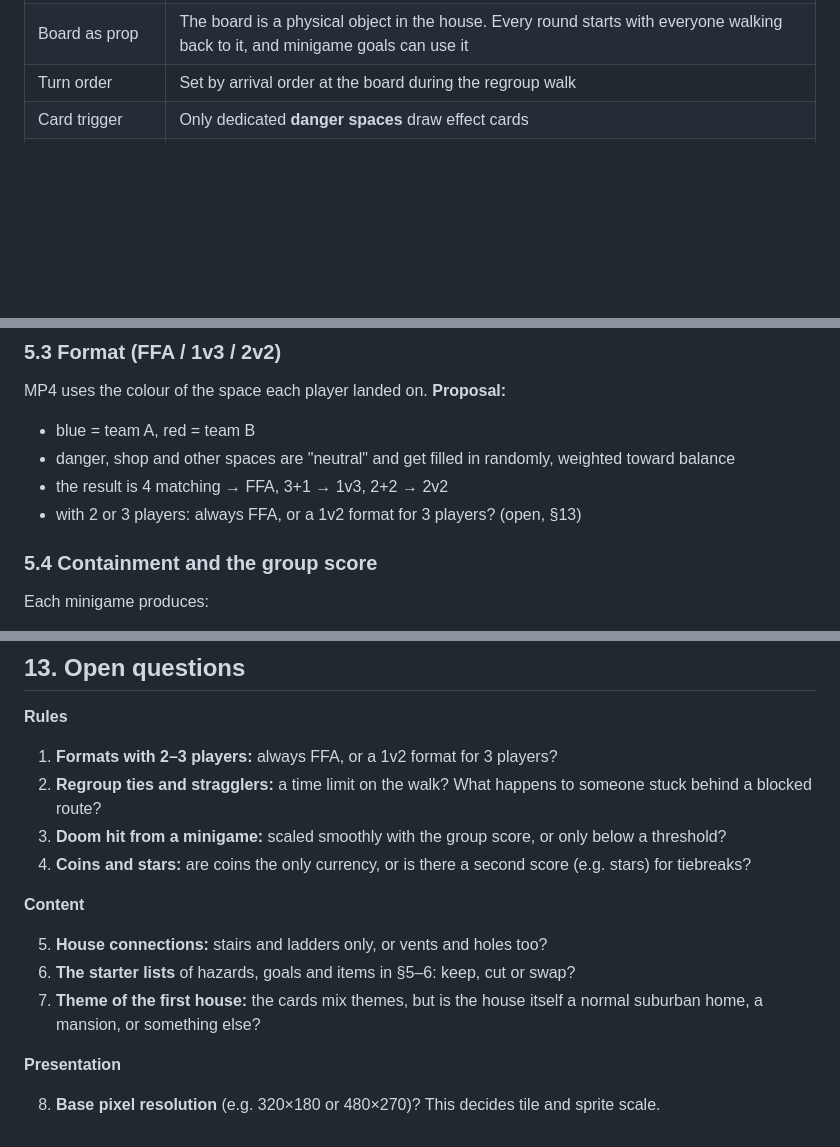
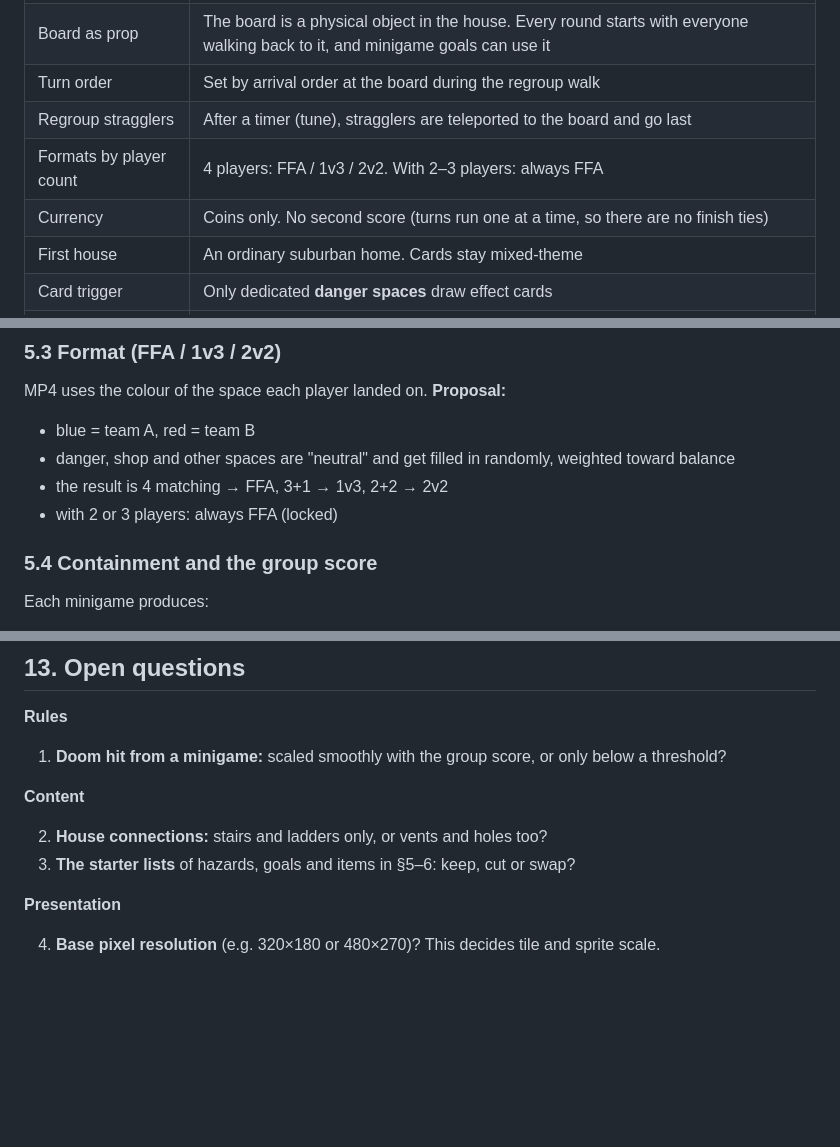
Before and after one commit to JohnnyNero/MP, a Markdown page: docs/design-proposal.md, 3 parts joined by grey strips. Drawn GitHub-style; blank space fills up the shorter version.

Commit message:
Lock formats, stragglers, currency and house setting
Co-Authored-By: Claude Opus 5.5 <noreply@anthropic.com>
Claude-Session: https://claude.ai/code/session_017RjDNMgV3avNAyM4QGWyq7

```diff
--- a/docs/design-proposal.md
+++ b/docs/design-proposal.md
@@ -37,6 +37,10 @@ Structural reference: [`mp4-cleanroom-analysis.md`](mp4-cleanroom-analysis.md).
 | Avatar movement | Platformer: run, jump, gravity, stairs/ladders |
 | Board as prop | The board is a physical object in the house. Every round starts with everyone walking back to it, and minigame goals can use it |
 | Turn order | Set by arrival order at the board during the regroup walk |
+| Regroup stragglers | After a timer (tune), stragglers are teleported to the board and go last |
+| Formats by player count | 4 players: FFA / 1v3 / 2v2. With 2–3 players: always FFA |
+| Currency | Coins only. No second score (turns run one at a time, so there are no finish ties) |
+| First house | An ordinary suburban home. Cards stay mixed-theme |
 | Card trigger | Only dedicated **danger spaces** draw effect cards |
 | Which card plays | Roulette picks one of this round's drawn cards. The others are **discarded** |
 | No card drawn | Generic minigame in the house as it currently stands |
@@ -193,7 +197,7 @@ MP4 uses the colour of the space each player landed on. **Proposal:**
 - danger, shop and other spaces are "neutral" and get filled in randomly,
   weighted toward balance
 - the result is 4 matching → FFA, 3+1 → 1v3, 2+2 → 2v2
-- with 2 or 3 players: always FFA, or a 1v2 format for 3 players? (open, §13)
+- with 2 or 3 players: always FFA (locked)
 
 ### 5.4 Containment and the group score
 
@@ -345,23 +349,16 @@ v1 = one house, one board, 8 hazards, 6 goals, about 6 items, bots on.
 ## 13. Open questions
 
 **Rules**
-1. **Formats with 2–3 players:** always FFA, or a 1v2 format for 3 players?
-2. **Regroup ties and stragglers:** a time limit on the walk? What happens to
-   someone stuck behind a blocked route?
-3. **Doom hit from a minigame:** scaled smoothly with the group score, or only
+1. **Doom hit from a minigame:** scaled smoothly with the group score, or only
    below a threshold?
-4. **Coins and stars:** are coins the only currency, or is there a second
-   score (e.g. stars) for tiebreaks?
 
 **Content**
 
-5. **House connections:** stairs and ladders only, or vents and holes too?
-6. **The starter lists** of hazards, goals and items in §5–6: keep, cut or
+2. **House connections:** stairs and ladders only, or vents and holes too?
+3. **The starter lists** of hazards, goals and items in §5–6: keep, cut or
    swap?
-7. **Theme of the first house:** the cards mix themes, but is the house
-   itself a normal suburban home, a mansion, or something else?
 
 **Presentation**
 
-8. **Base pixel resolution** (e.g. 320×180 or 480×270)? This decides tile
+4. **Base pixel resolution** (e.g. 320×180 or 480×270)? This decides tile
    and sprite scale.
```
